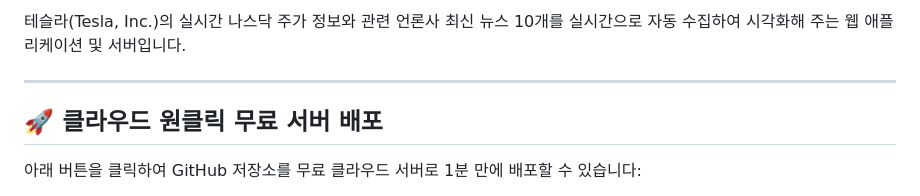
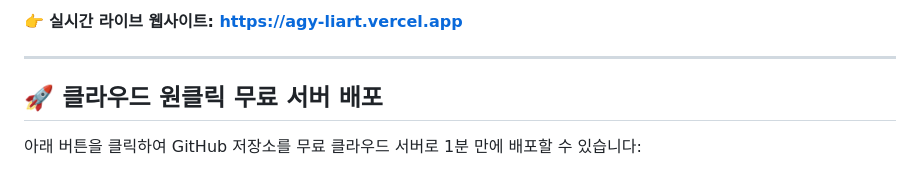
Before and after one commit to Shawn-kcs/tesla-live-tracker, a Markdown page: README.md, the part around one of its changes. Rendered like a GitHub page.

Commit message:
docs: add live vercel deployment link

```diff
--- a/README.md
+++ b/README.md
@@ -7,5 +6,5 @@
 
-테슬라(Tesla, Inc.)의 실시간 나스닥 주가 정보와 관련 언론사 최신 뉴스 10개를 실시간으로 자동 수집하여 시각화해 주는 웹 애플리케이션 및 서버입니다.
+👉 **실시간 라이브 웹사이트: [https://agy-liart.vercel.app](https://agy-liart.vercel.app)**
 
 ---
 
```
Also changed, not shown: other parts of README.md (+1 -2 lines).
